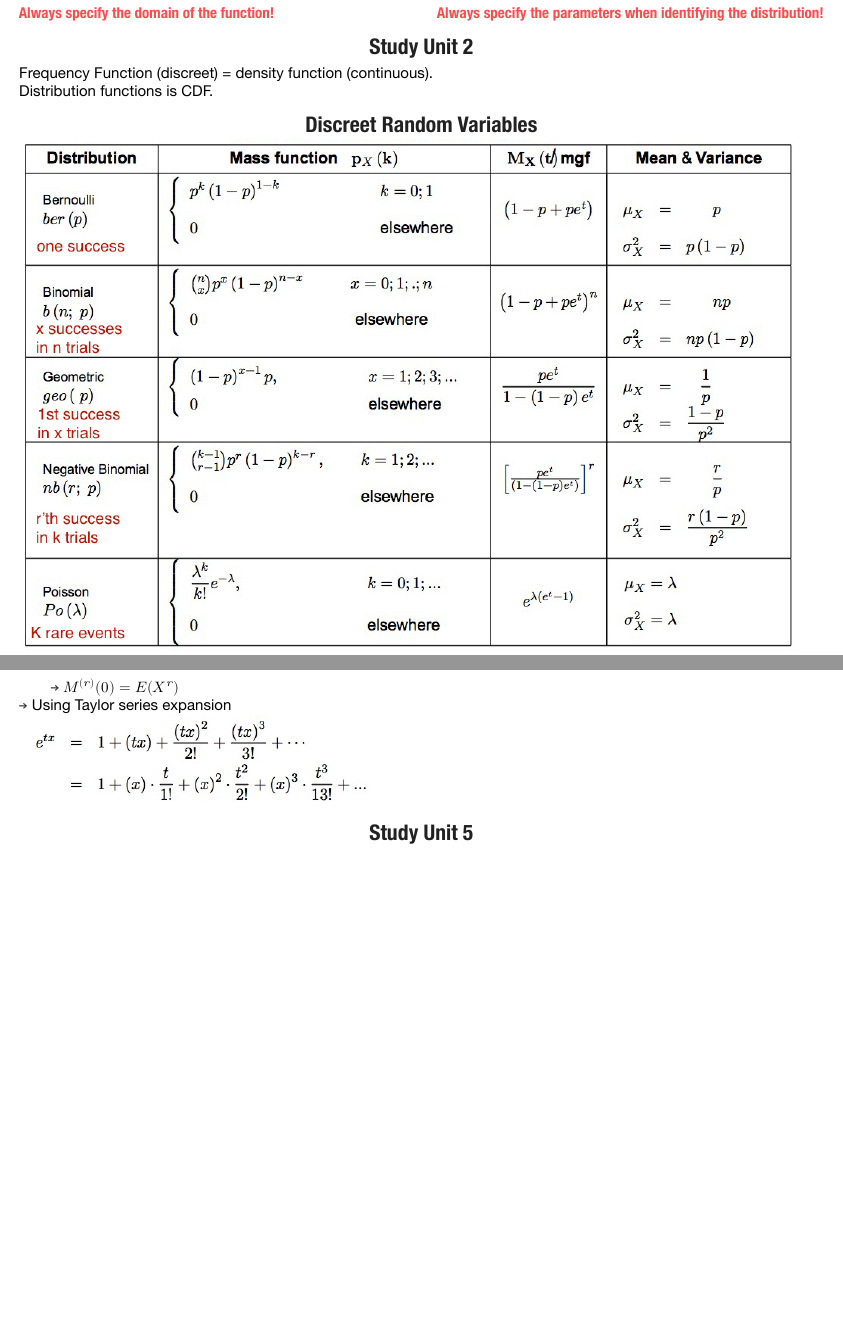
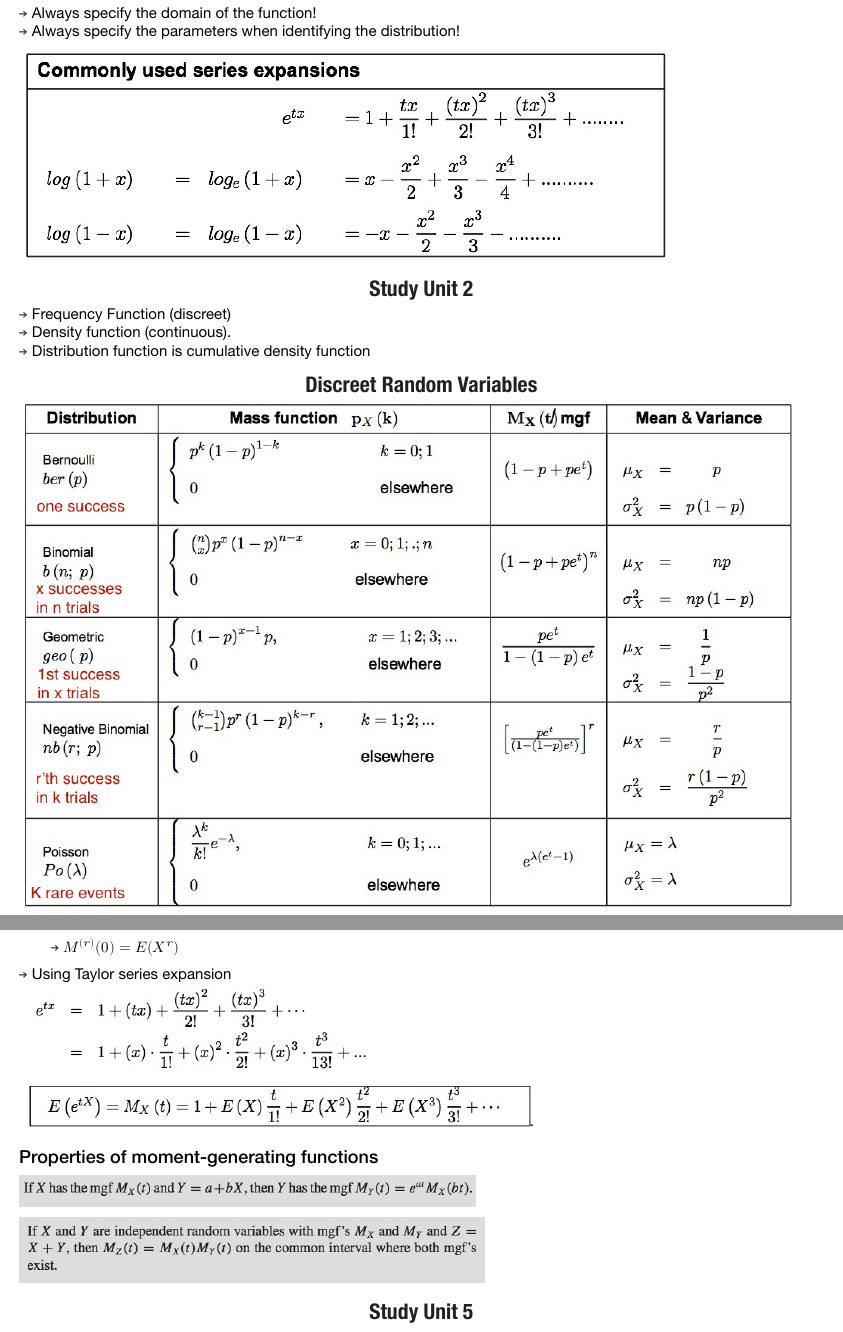
Before and after one commit to PecuniaryFish/STA2603-Study-Notes, a LaTeX problem sheet (sta2603notes.tex): two parts of pages 1 and 10 of 10, joined at a grey line, cut so that both start at the same text, the shorter picture padded with empty space. The pictures show the PDF file sta2603notes.pdf that the author committed with the source.

Commit message:
quick save

```diff
--- a/sta2603notes.tex
+++ b/sta2603notes.tex
@@ -8,13 +8,17 @@
 
 \h{STA2603 Distribution Theory II}
 
-{\red{Always specify the domain of the function!}} \hfill  {\red{Always specify the parameters when identifying the distribution!}}
+\ra Always specify the domain of the function!
+\ra Always specify the parameters when identifying the distribution!
+\vspace{6pt}
+\includegraphics[scale=0.6]{./img/expan.jpg}
 
 %%%%%%%%%%%%%%%%%%%%%%%%%%%%%%%%%%%%%%%
 \h{Study Unit 2}
 
-Frequency Function (discreet) = density function (continuous).
-Distribution functions is CDF.
+\ra Frequency Function (discreet)
+\ra Density function (continuous).
+\ra Distribution function is cumulative density function
 
 \h{Discreet Random Variables}
 
@@ -271,5 +279,7 @@ $\Var\left(\displaystyle\sum X_i\right)=\sum \Var(X_i)$ if $X_i$ are independent
 \ra Using moment-generating function
 \vspace{6pt}
 \rna $M^{(r)}(0)=E(X^r)$
+\vspace{6pt}
 \ra Using Taylor series expansion
 \includegraphics[scale=0.5]{./img/454.jpg}
+\includegraphics[scale=0.5]{./img/455.jpg}
```
Also changed, not shown: examnotes.cls (+2 -0 lines), img/455.jpg (added), img/456.jpg (added), img/457.jpg (added), img/cont.jpg (added), img/cont.pdf (deleted), img/dent.jpg (added), img/disscreet.jpg, img/expan.jpg (added), sta2603notes.pdf, sta2603notes.tex (14 more changed lines).
